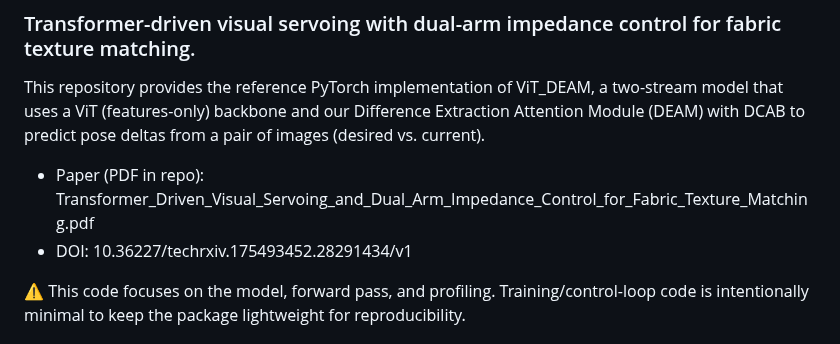
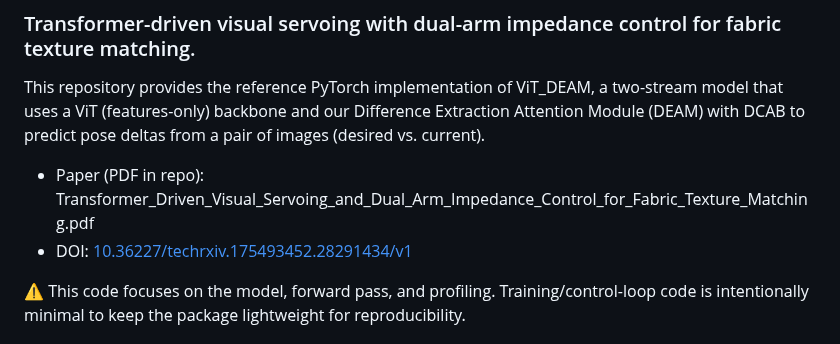
Before and after one commit to tfductft/paper-code, a Markdown page: README.md, the part around the change. Drawn GitHub-style.

```diff
--- a/README.md
+++ b/README.md
@@ -5,7 +5,7 @@
 This repository provides the reference PyTorch implementation of ViT_DEAM, a two-stream model that uses a ViT (features-only) backbone and our Difference Extraction Attention Module (DEAM) with DCAB to predict pose deltas from a pair of images (desired vs. current).
 
 - Paper (PDF in repo): Transformer_Driven_Visual_Servoing_and_Dual_Arm_Impedance_Control_for_Fabric_Texture_Matching.pdf
-- DOI: 10.36227/techrxiv.175493452.28291434/v1
+- DOI: [10.36227/techrxiv.175493452.28291434/v1](https://doi.org/10.36227/techrxiv.175493452.28291434/v1)
 
 ⚠️ This code focuses on the model, forward pass, and profiling. Training/control-loop code is intentionally minimal to keep the package lightweight for reproducibility.
 
```
